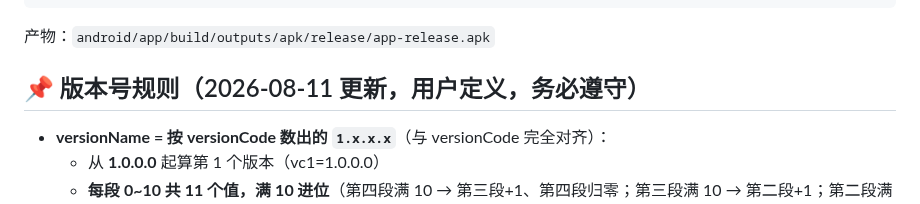
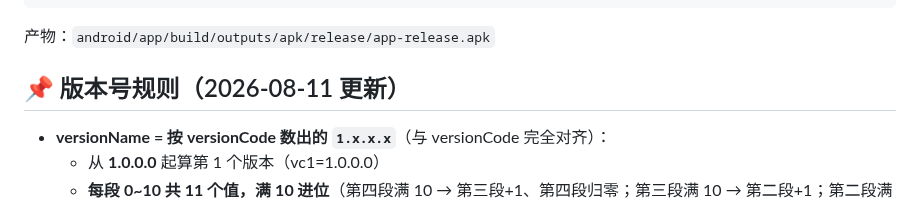
Before and after one commit to NiUKinGDoM/xixi-hiking, a Markdown page: README.md, the part around the change. GitHub-like rendering.

```diff
--- a/README.md
+++ b/README.md
@@ -52,7 +52,7 @@ cd android && ./gradlew assembleRelease
 
 产物：`android/app/build/outputs/apk/release/app-release.apk`
 
-## 📌 版本号规则（2026-08-11 更新，用户定义，务必遵守）
+## 📌 版本号规则（2026-08-11 更新）
 
 - **versionName = 按 versionCode 数出的 `1.x.x.x`**（与 versionCode 完全对齐）：
   - 从 **1.0.0.0** 起算第 1 个版本（vc1=1.0.0.0）
```
